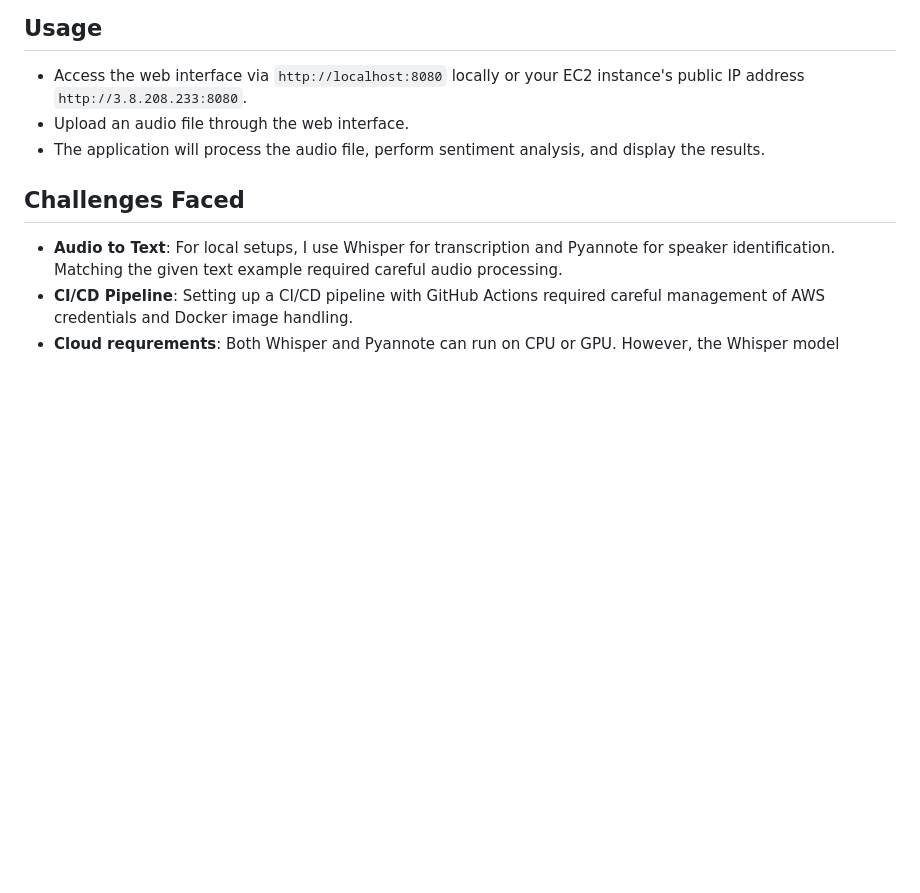
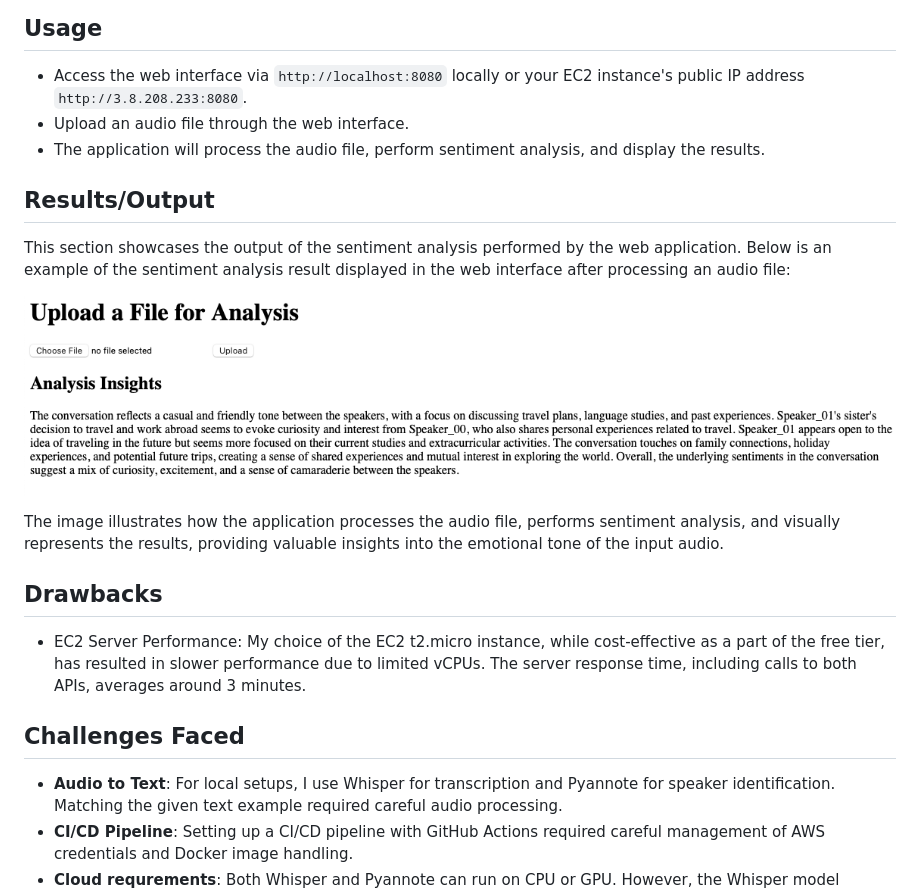
Before and after one commit to sriramvinn/Speech-text-to-psycoligical-analysis, a Markdown page: README.md, the part around the change. Rendered like a GitHub page; blank space fills up the shorter version.

Commit message:
updated README to disply results

```diff
--- a/README.md
+++ b/README.md
@@ -87,6 +87,17 @@ The application is deployed on an AWS EC2 instance using a self-hosted runner fo
 - Upload an audio file through the web interface.
 - The application will process the audio file, perform sentiment analysis, and display the results.
 
+## Results/Output
+
+This section showcases the output of the sentiment analysis performed by the web application. Below is an example of the sentiment analysis result displayed in the web interface after processing an audio file:
+
+![Sentiment Analysis Result](/result/out.png "Sentiment Analysis Output")
+
+The image illustrates how the application processes the audio file, performs sentiment analysis, and visually represents the results, providing valuable insights into the emotional tone of the input audio.
+
+## Drawbacks
+- EC2 Server Performance: My choice of the EC2 t2.micro instance, while cost-effective as a part of the free tier, has resulted in slower performance due to limited vCPUs. The server response time, including calls to both APIs, averages around 3 minutes.
+
 ## Challenges Faced
 
 - **Audio to Text**: For local setups, I use Whisper for transcription and Pyannote for speaker identification. Matching the given text example required careful audio processing.
```
